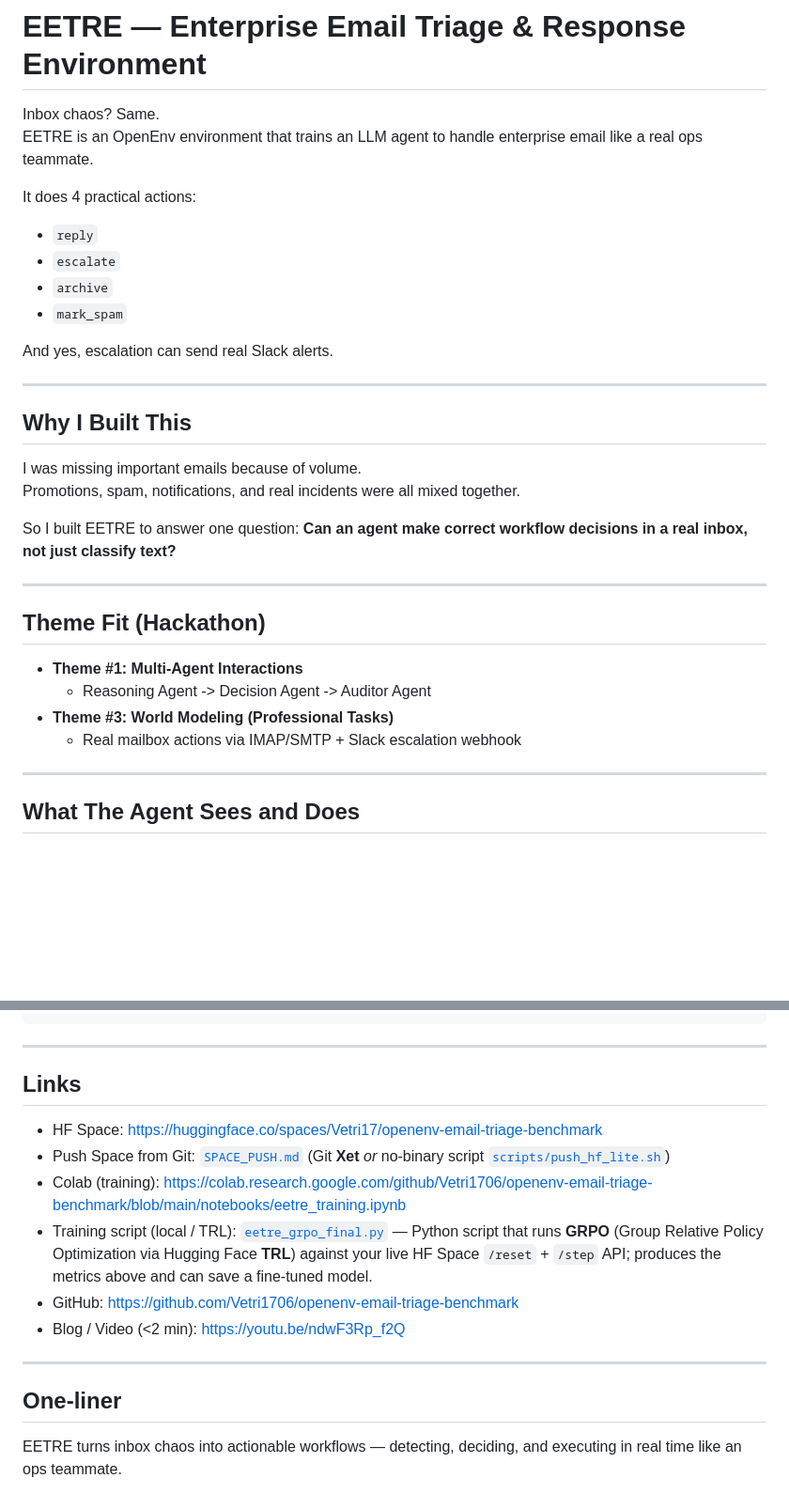
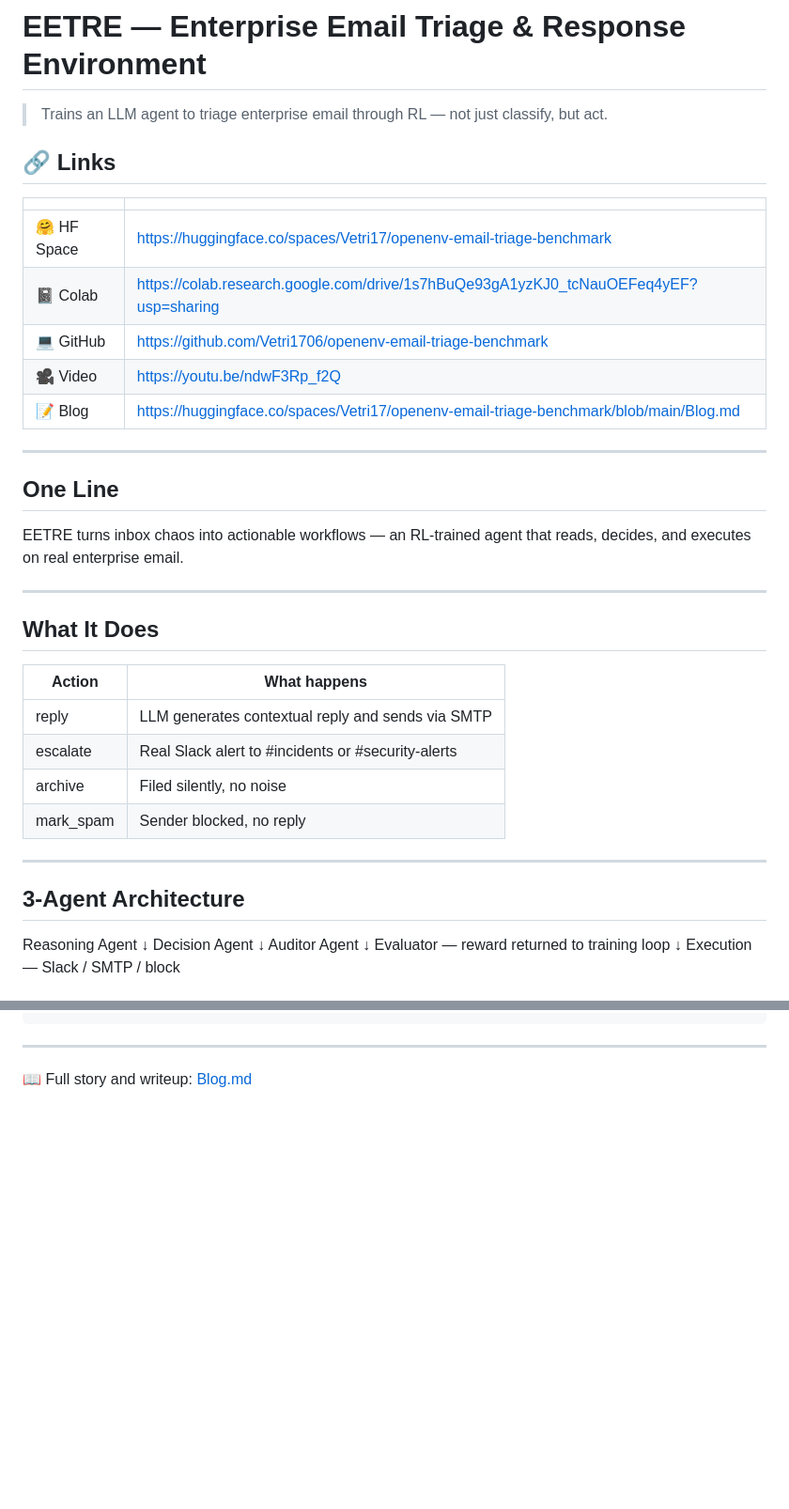
Before and after one commit to Vetri1706/openenv-email-triage-benchmark, a Markdown page: README.md, 2 parts joined by grey strips. Shown at 94% size. GitHub-like rendering; blank space fills up the shorter version.

Commit message:
Revise README for clarity and additional details
Updated README.md to enhance clarity and structure, including sections on functionality, training results, and safety design.

```diff
--- a/README.md
+++ b/README.md
@@ -9,37 +9,46 @@ pinned: true
 
 # EETRE — Enterprise Email Triage & Response Environment
 
-Inbox chaos? Same.
-EETRE is an OpenEnv environment that trains an LLM agent to handle enterprise email like a real ops teammate.
+> Trains an LLM agent to triage enterprise email through RL — not just classify, but act.
 
-It does 4 practical actions:
-- `reply`
-- `escalate`
-- `archive`
-- `mark_spam`
+## 🔗 Links
 
-And yes, escalation can send real Slack alerts.
+| | |
+|---|---|
+| 🤗 HF Space | https://huggingface.co/spaces/Vetri17/openenv-email-triage-benchmark |
+| 📓 Colab | https://colab.research.google.com/drive/1s7hBuQe93gA1yzKJ0_tcNauOEFeq4yEF?usp=sharing |
+| 💻 GitHub | https://github.com/Vetri1706/openenv-email-triage-benchmark |
+| 🎥 Video | https://youtu.be/ndwF3Rp_f2Q |
+| 📝 Blog | https://huggingface.co/spaces/Vetri17/openenv-email-triage-benchmark/blob/main/Blog.md |
 
 ---
 
-## Why I Built This
+## One Line
 
-I was missing important emails because of volume.
-Promotions, spam, notifications, and real incidents were all mixed together.
-
-So I built EETRE to answer one question:
-**Can an agent make correct workflow decisions in a real inbox, not just classify text?**
+EETRE turns inbox chaos into actionable workflows — an RL-trained
+agent that reads, decides, and executes on real enterprise email.
 
 ---
 
-## Theme Fit (Hackathon)
+## What It Does
 
-- **Theme #1: Multi-Agent Interactions**
-  - Reasoning Agent -> Decision Agent -> Auditor Agent
-- **Theme #3: World Modeling (Professional Tasks)**
-  - Real mailbox actions via IMAP/SMTP + Slack escalation webhook
+| Action | What happens |
+|---|---|
+| reply | LLM generates contextual reply and sends via SMTP |
+| escalate | Real Slack alert to #incidents or #security-alerts |
+| archive | Filed silently, no noise |
+| mark_spam | Sender blocked, no reply |
 
 ---
 
-## What The Agent Sees and Does
+## 3-Agent Architecture
+ Reasoning Agent
+↓
+ Decision Agent
+↓
+ Auditor Agent
+↓
+ Evaluator — reward returned to training loop
+↓
+ Execution — Slack / SMTP / block
 
@@ -136,16 +170,4 @@ curl -X POST https://Vetri17-openenv-email-triage-benchmark.hf.space/reset \
 
 ---
 
-## Links
-
-- HF Space: https://huggingface.co/spaces/Vetri17/openenv-email-triage-benchmark
-- Push Space from Git: [`SPACE_PUSH.md`](SPACE_PUSH.md) (Git **Xet** *or* no-binary script [`scripts/push_hf_lite.sh`](scripts/push_hf_lite.sh))
-- Colab (training): https://colab.research.google.com/github/Vetri1706/openenv-email-triage-benchmark/blob/main/notebooks/eetre_training.ipynb
-- Training script (local / TRL): [`eetre_grpo_final.py`](https://github.com/Vetri1706/openenv-email-triage-benchmark/blob/main/eetre_grpo_final.py) — Python script that runs **GRPO** (Group Relative Policy Optimization via Hugging Face **TRL**) against your live HF Space `/reset` + `/step` API; produces the metrics above and can save a fine-tuned model.
-- GitHub: https://github.com/Vetri1706/openenv-email-triage-benchmark
-- Blog / Video (<2 min): https://youtu.be/ndwF3Rp_f2Q
----
-
-## One-liner
-
-EETRE turns inbox chaos into actionable workflows — detecting, deciding, and executing in real time like an ops teammate.
+📖 Full story and writeup: [Blog.md](https://huggingface.co/spaces/Vetri17/openenv-email-triage-benchmark/blob/main/Blog.md)
```
Also changed, not shown: other parts of README.md (+91 -66 lines).
